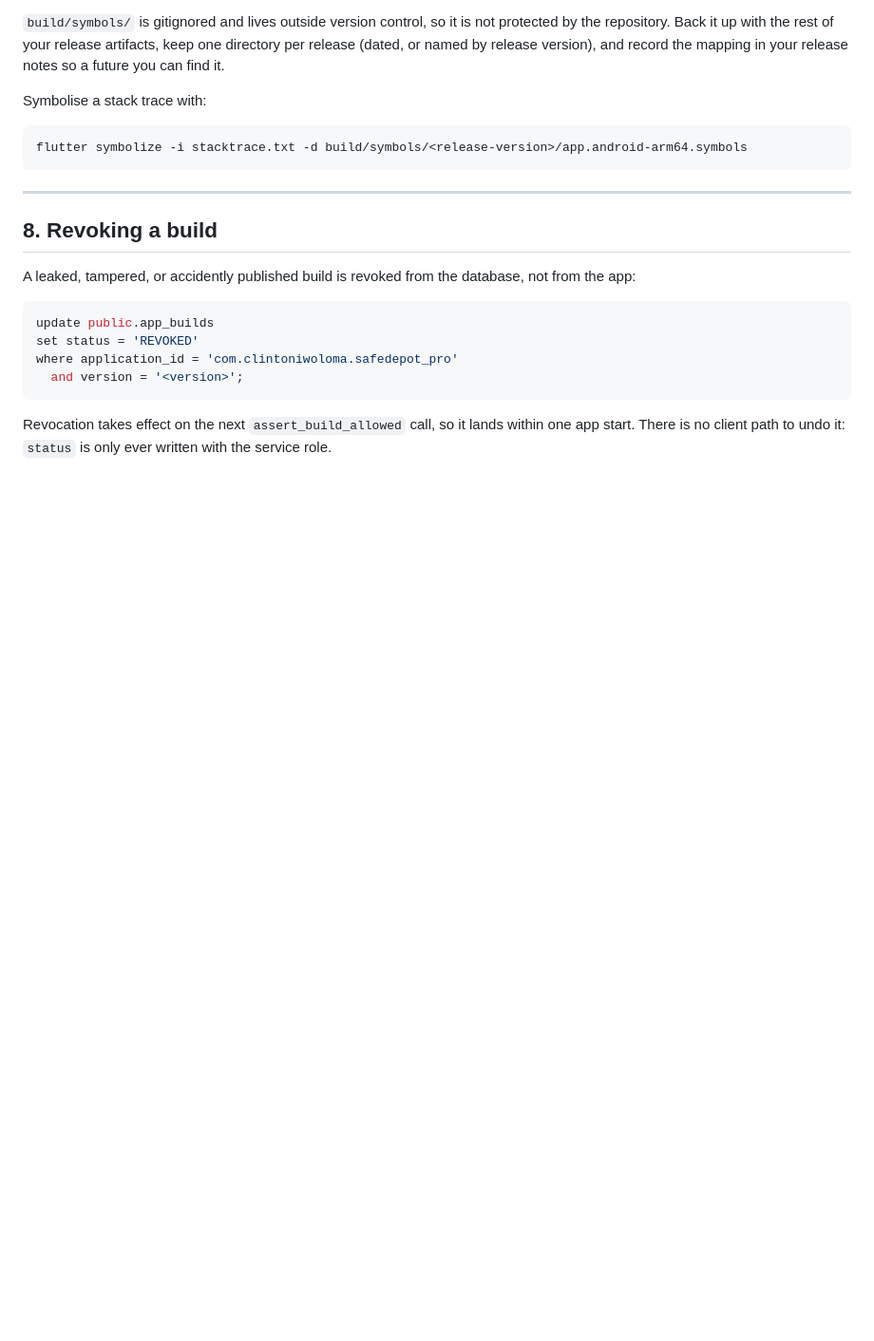
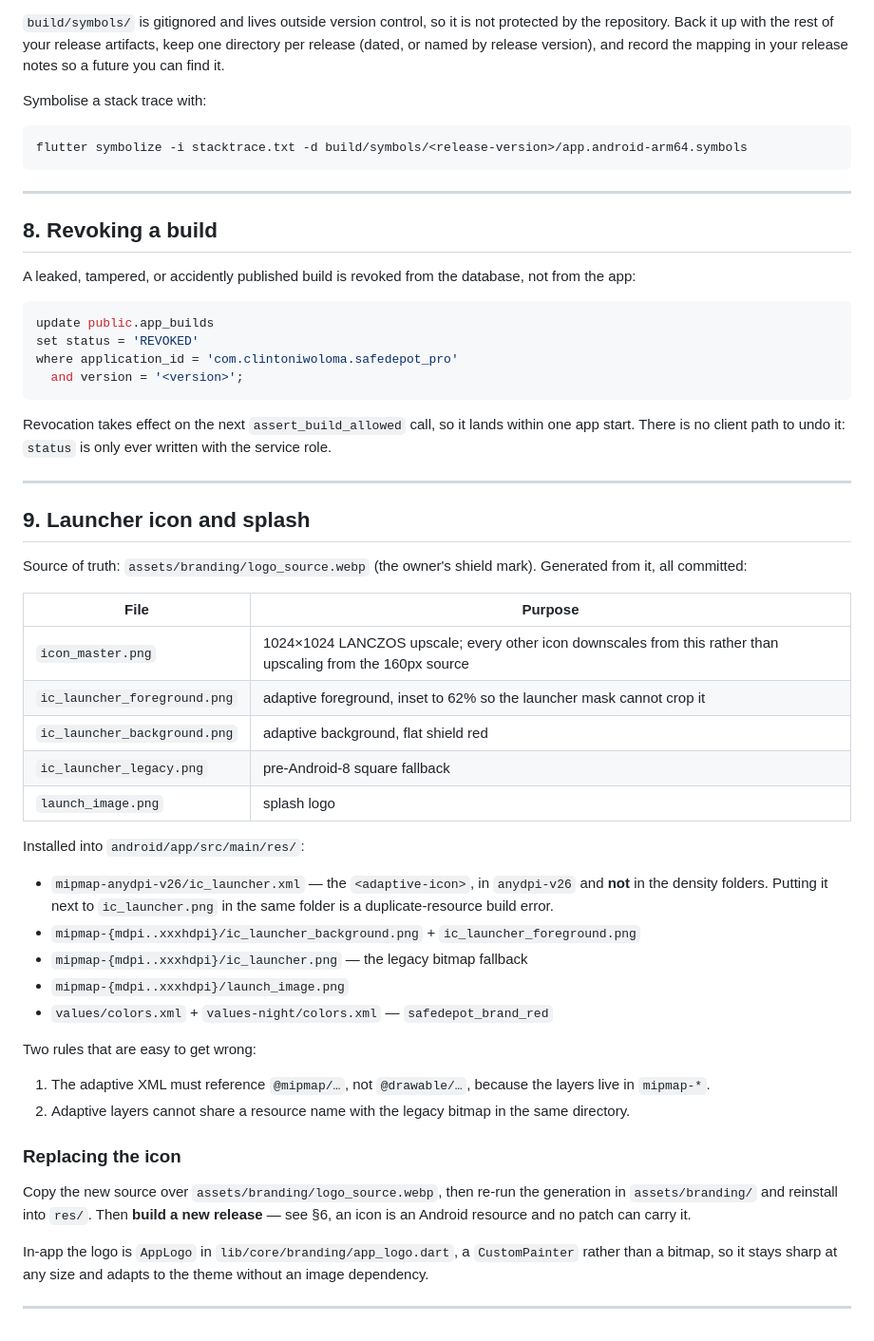
Before and after one commit to Clintoniwoloma001/SafeDepotPro, a Markdown page: docs/RELEASING.md, the part around the change. Shown at 95% size. Drawn GitHub-style; blank space fills up the shorter version.

Commit message:
docs: record the launcher icon workflow and its release steps

```diff
--- a/docs/RELEASING.md
+++ b/docs/RELEASING.md
@@ -256,3 +256,52 @@ written with the service role.
      Designed and developed by Clinton Iwoloma — The Imaginr, CEO, Flatra Tech Ltd.
      Proprietary and confidential. Unauthorized copying, modification, distribution or reuse is prohibited.
      Contact: +2349025975247 -->
+
+---
+
+## 9. Launcher icon and splash
+
+Source of truth: `assets/branding/logo_source.webp` (the owner's shield mark).
+Generated from it, all committed:
+
+| File | Purpose |
+|---|---|
+| `icon_master.png` | 1024×1024 LANCZOS upscale; every other icon downscales from this rather than upscaling from the 160px source |
+| `ic_launcher_foreground.png` | adaptive foreground, inset to 62% so the launcher mask cannot crop it |
+| `ic_launcher_background.png` | adaptive background, flat shield red |
+| `ic_launcher_legacy.png` | pre-Android-8 square fallback |
+| `launch_image.png` | splash logo |
+
+Installed into `android/app/src/main/res/`:
+
+- `mipmap-anydpi-v26/ic_launcher.xml` — the `<adaptive-icon>`, in `anydpi-v26`
+  and **not** in the density folders. Putting it next to `ic_launcher.png` in
+  the same folder is a duplicate-resource build error.
+- `mipmap-{mdpi..xxxhdpi}/ic_launcher_background.png` + `ic_launcher_foreground.png`
+- `mipmap-{mdpi..xxxhdpi}/ic_launcher.png` — the legacy bitmap fallback
+- `mipmap-{mdpi..xxxhdpi}/launch_image.png`
+- `values/colors.xml` + `values-night/colors.xml` — `safedepot_brand_red`
+
+Two rules that are easy to get wrong:
+
+1. The adaptive XML must reference `@mipmap/…`, not `@drawable/…`, because the
+   layers live in `mipmap-*`.
+2. Adaptive layers cannot share a resource name with the legacy bitmap in the
+   same directory.
+
+### Replacing the icon
+
+Copy the new source over `assets/branding/logo_source.webp`, then re-run the
+generation in `assets/branding/` and reinstall into `res/`. Then **build a new
+release** — see §6, an icon is an Android resource and no patch can carry it.
+
+In-app the logo is `AppLogo` in `lib/core/branding/app_logo.dart`, a
+`CustomPainter` rather than a bitmap, so it stays sharp at any size and adapts
+to the theme without an image dependency.
+
+---
+
+<!-- © Flatra Tech Ltd. All rights reserved.
+     Designed and developed by Clinton Iwoloma — The Imaginr, CEO, Flatra Tech Ltd.
+     Proprietary and confidential. Unauthorized copying, modification, distribution or reuse is prohibited.
+     Contact: +2349025975247 -->
```
